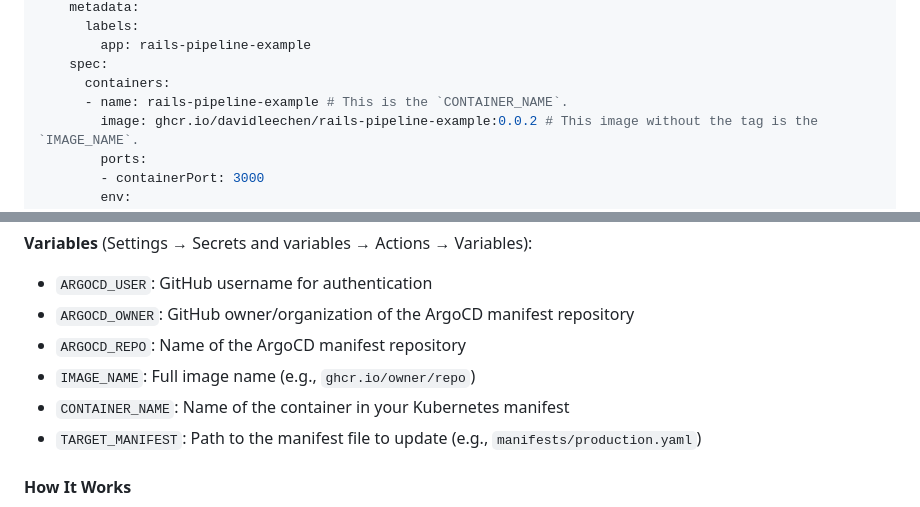
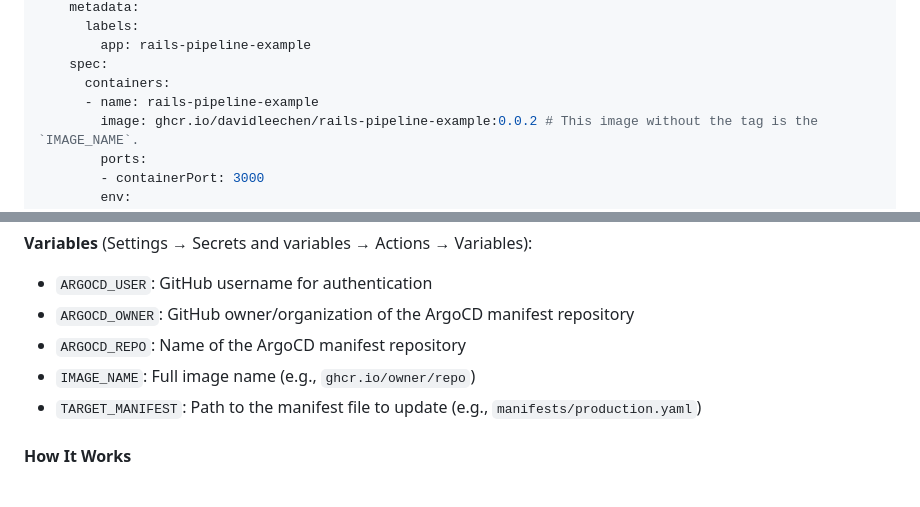
Before and after one commit to davidleechen/rails-pipeline-example, a Markdown page: README.md, 2 parts joined by grey strips. GitHub-like rendering.

Commit message:
Clean up README.md by removing comment
Removed redundant comment about CONTAINER_NAME.

```diff
--- a/README.md
+++ b/README.md
@@ -67,7 +67,7 @@ spec:
         app: rails-pipeline-example
     spec:
       containers:
-      - name: rails-pipeline-example # This is the `CONTAINER_NAME`.
+      - name: rails-pipeline-example
         image: ghcr.io/davidleechen/rails-pipeline-example:0.0.2 # This image without the tag is the `IMAGE_NAME`.
         ports:
         - containerPort: 3000
@@ -132,7 +132,6 @@ To enable ArgoCD integration, configure the following in your GitHub repository
 - `ARGOCD_OWNER`: GitHub owner/organization of the ArgoCD manifest repository
 - `ARGOCD_REPO`: Name of the ArgoCD manifest repository
 - `IMAGE_NAME`: Full image name (e.g., `ghcr.io/owner/repo`)
-- `CONTAINER_NAME`: Name of the container in your Kubernetes manifest
 - `TARGET_MANIFEST`: Path to the manifest file to update (e.g., `manifests/production.yaml`)
 
 #### How It Works
```
